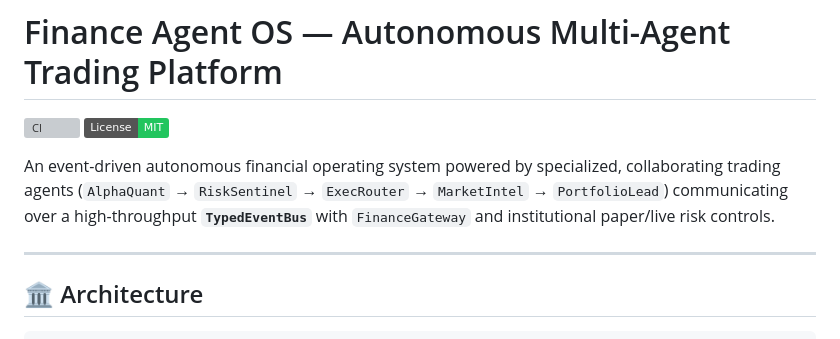
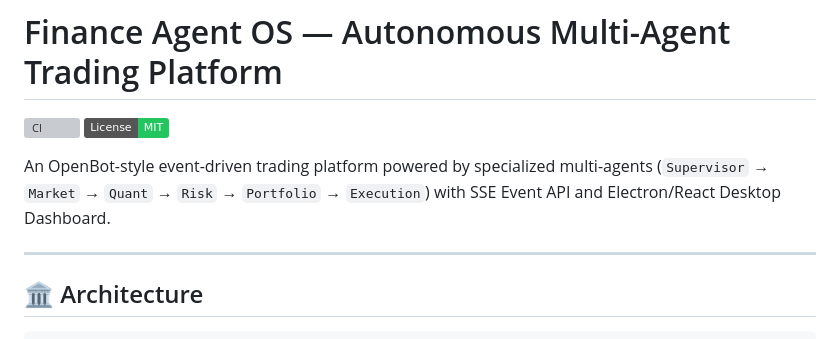
Before and after one commit to namana843-bit/finance-agent-os, a Markdown page: README.md, the part around the change. Drawn GitHub-style; badges without logos; grey boxes are pictures that could not be loaded.

Commit message:
docs: update README intro to match GitHub repository description

```diff
--- a/README.md
+++ b/README.md
@@ -3,7 +3,7 @@
 [![CI](https://github.com/namana843-bit/finance-agent-os/actions/workflows/ci.yml/badge.svg)](https://github.com/namana843-bit/finance-agent-os/actions/workflows/ci.yml)
 [![License: MIT](https://img.shields.io/badge/License-MIT-22c55e.svg)](LICENSE)
 
-An event-driven autonomous financial operating system powered by specialized, collaborating trading agents (`AlphaQuant` → `RiskSentinel` → `ExecRouter` → `MarketIntel` → `PortfolioLead`) communicating over a high-throughput **`TypedEventBus`** with `FinanceGateway` and institutional paper/live risk controls.
+An OpenBot-style event-driven trading platform powered by specialized multi-agents (`Supervisor` → `Market` → `Quant` → `Risk` → `Portfolio` → `Execution`) with SSE Event API and Electron/React Desktop Dashboard.
 
 ---
 
```
